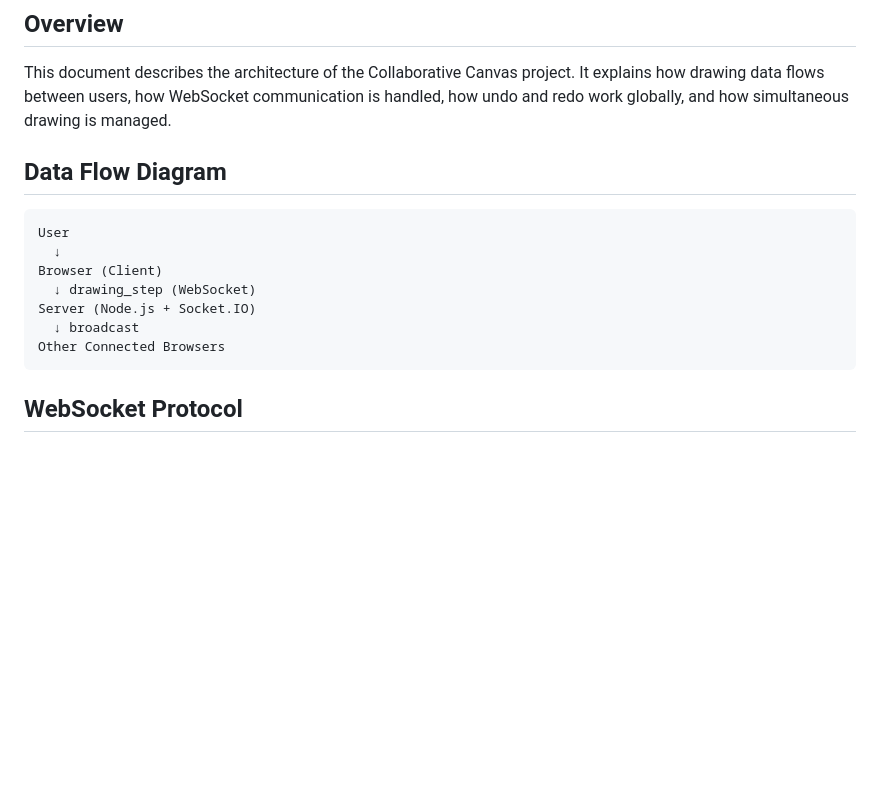
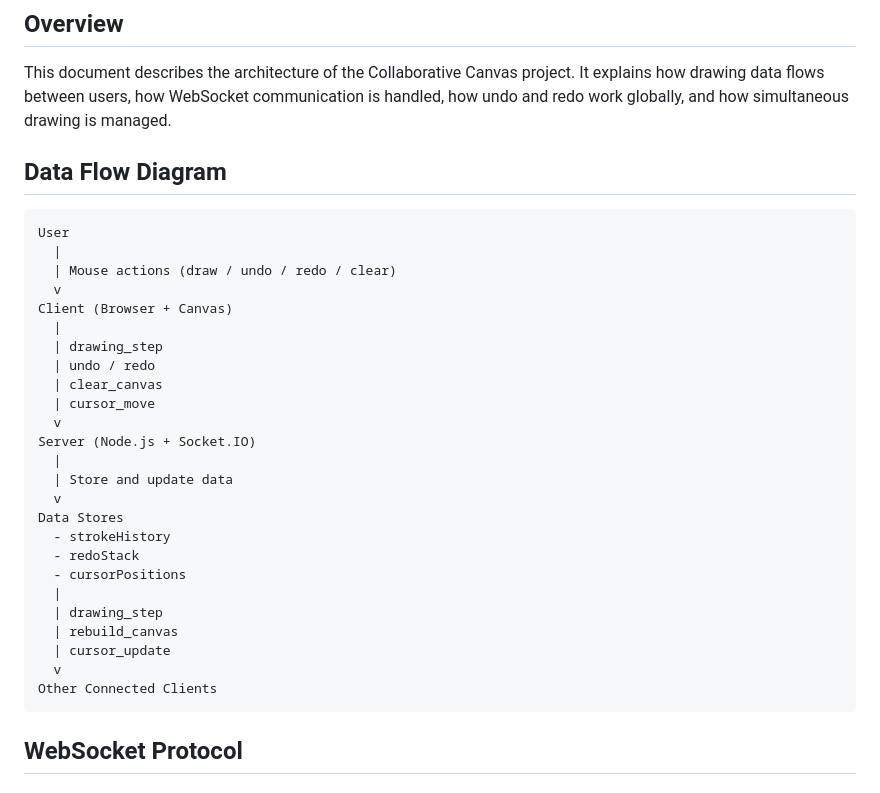
Before and after one commit to bhanuprakash47/collaborative-canvas, a Markdown page: ARCHITECTURE.md, the part around the change. Rendered like a GitHub page; blank space fills up the shorter version.

````diff
--- a/ARCHITECTURE.md
+++ b/ARCHITECTURE.md
@@ -4,19 +4,35 @@
 
 This document describes the architecture of the Collaborative Canvas project. It explains how drawing data flows between users, how WebSocket communication is handled, how undo and redo work globally, and how simultaneous drawing is managed.
 
-
 ## Data Flow Diagram
 
 ```text
 User
-  ↓
-Browser (Client)
-  ↓ drawing_step (WebSocket)
+  |
+  | Mouse actions (draw / undo / redo / clear)
+  v
+Client (Browser + Canvas)
+  |
+  | drawing_step
+  | undo / redo
+  | clear_canvas
+  | cursor_move
+  v
 Server (Node.js + Socket.IO)
-  ↓ broadcast
-Other Connected Browsers
+  |
+  | Store and update data
+  v
+Data Stores
+  - strokeHistory
+  - redoStack
+  - cursorPositions
+  |
+  | drawing_step
+  | rebuild_canvas
+  | cursor_update
+  v
+Other Connected Clients
 ```
-
 
 ## WebSocket Protocol
 
````
